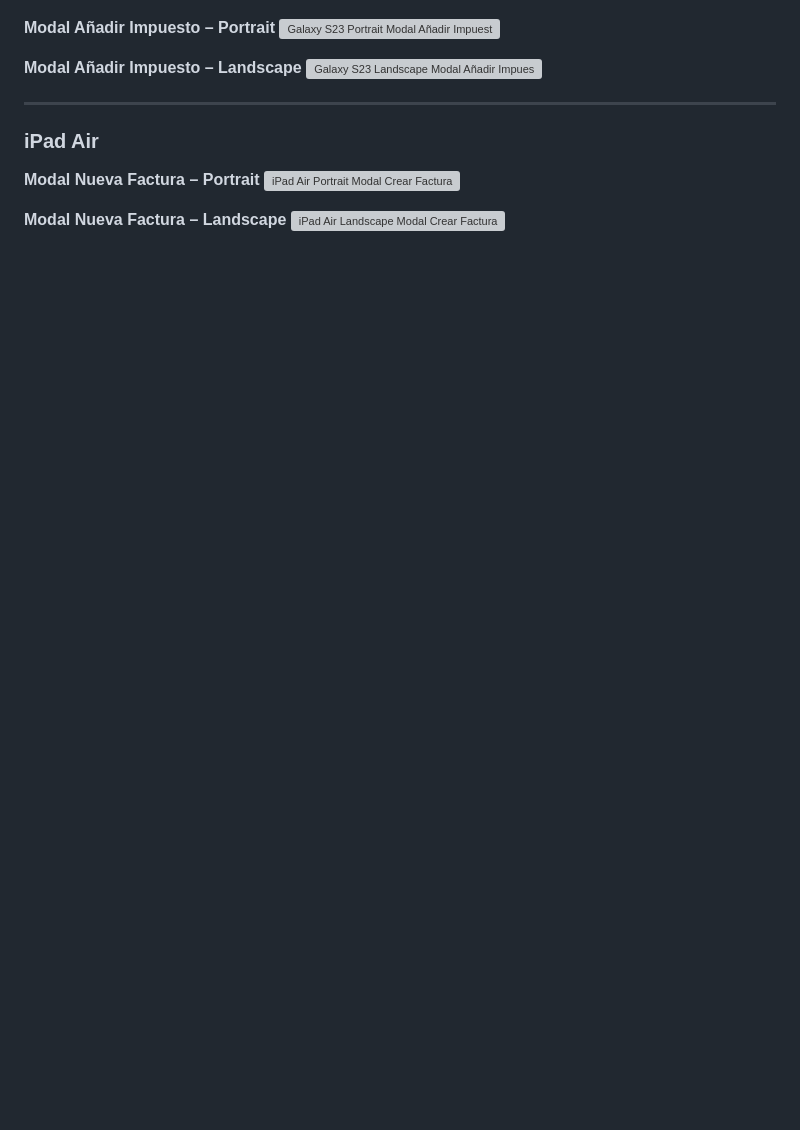
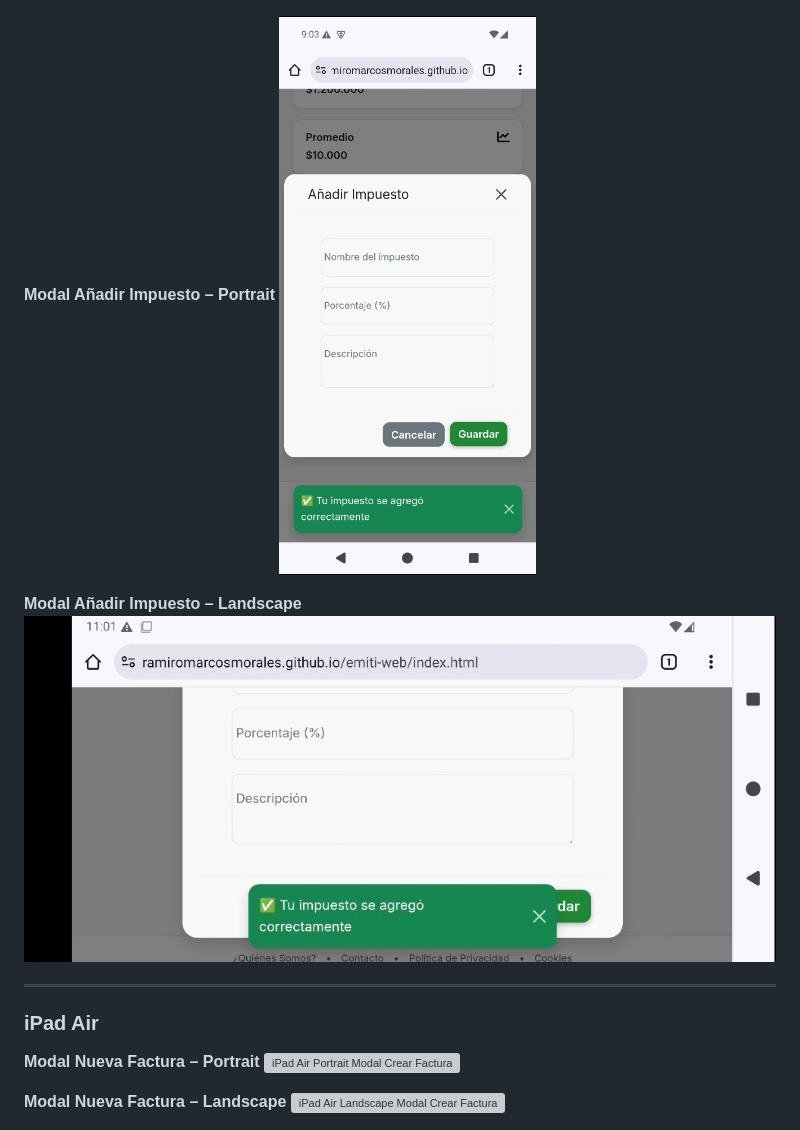
Before and after one commit to ramiromarcosmorales/emiti-web, a Markdown page: docs/03-testing/test-case-7.md, the part around the change printed below. GitHub-like rendering; blank space fills up the shorter version; grey boxes are pictures that could not be loaded.

```diff
--- a/docs/03-testing/test-case-7.md
+++ b/docs/03-testing/test-case-7.md
@@ -58,10 +58,10 @@ Verificar la correcta integración, personalización visual y comportamiento res
 ![Galaxy S23 Landscape Modal Crear Factura](../screenshots/S22_CrearF_landscape.png)
 
 **Modal Añadir Impuesto – Portrait**
-![Galaxy S23 Portrait Modal Añadir Impuesto](../screenshots/S22_Aimp_Portair.png)
+![Galaxy S23 Portrait Modal Añadir Impuesto](../screenshots/S22_AImp_Portair.png)
 
 **Modal Añadir Impuesto – Landscape**
-![Galaxy S23 Landscape Modal Añadir Impuesto](../screenshots/S22_Aimp_landspape.png)
+![Galaxy S23 Landscape Modal Añadir Impuesto](../screenshots/S22_AImp_landspape.png)
 
 ---
 
```
Also changed, not shown: other parts of docs/03-testing/test-case-7.md (+2 -2 lines).
